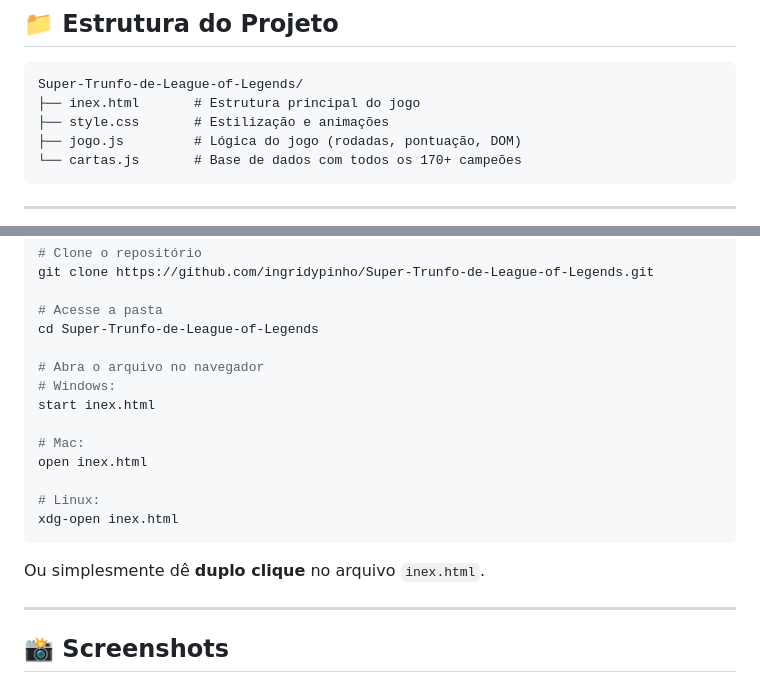
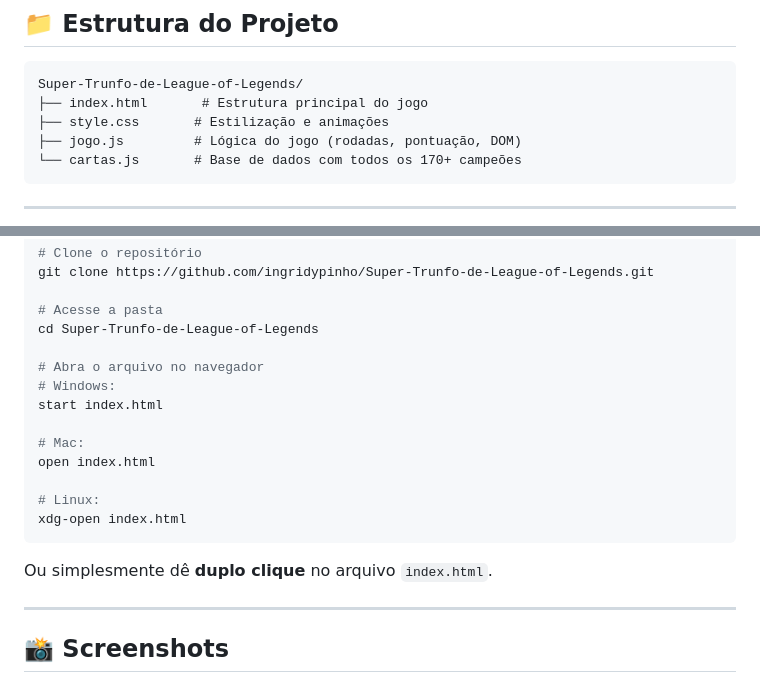
Before and after one commit to Isapinhoo/Super-Trunfo-de-League-of-Legends, a Markdown page: README.md, 2 parts joined by grey strips. GitHub-like rendering.

Commit message:
Atualiza o README para o novo nome index.html

````diff
--- a/README.md
+++ b/README.md
@@ -68,7 +68,7 @@ Cada rodada, o jogador recebe uma carta com um campeão e precisa escolher o mel
 
 ```
 Super-Trunfo-de-League-of-Legends/
-├── inex.html       # Estrutura principal do jogo
+├── index.html       # Estrutura principal do jogo
 ├── style.css       # Estilização e animações
 ├── jogo.js         # Lógica do jogo (rodadas, pontuação, DOM)
 └── cartas.js       # Base de dados com todos os 170+ campeões
@@ -89,16 +89,16 @@ cd Super-Trunfo-de-League-of-Legends
 
 # Abra o arquivo no navegador
 # Windows:
-start inex.html
+start index.html
 
 # Mac:
-open inex.html
+open index.html
 
 # Linux:
-xdg-open inex.html
+xdg-open index.html
 ```
 
-Ou simplesmente dê **duplo clique** no arquivo `inex.html`.
+Ou simplesmente dê **duplo clique** no arquivo `index.html`.
 
 ---
 
````
